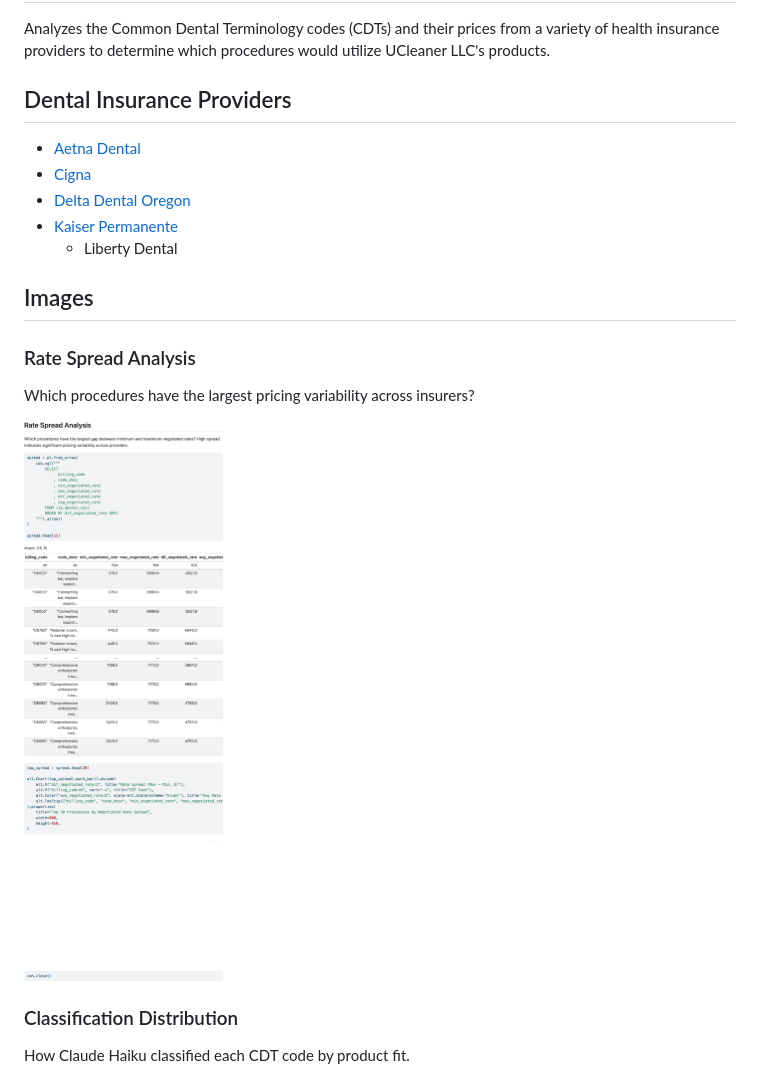
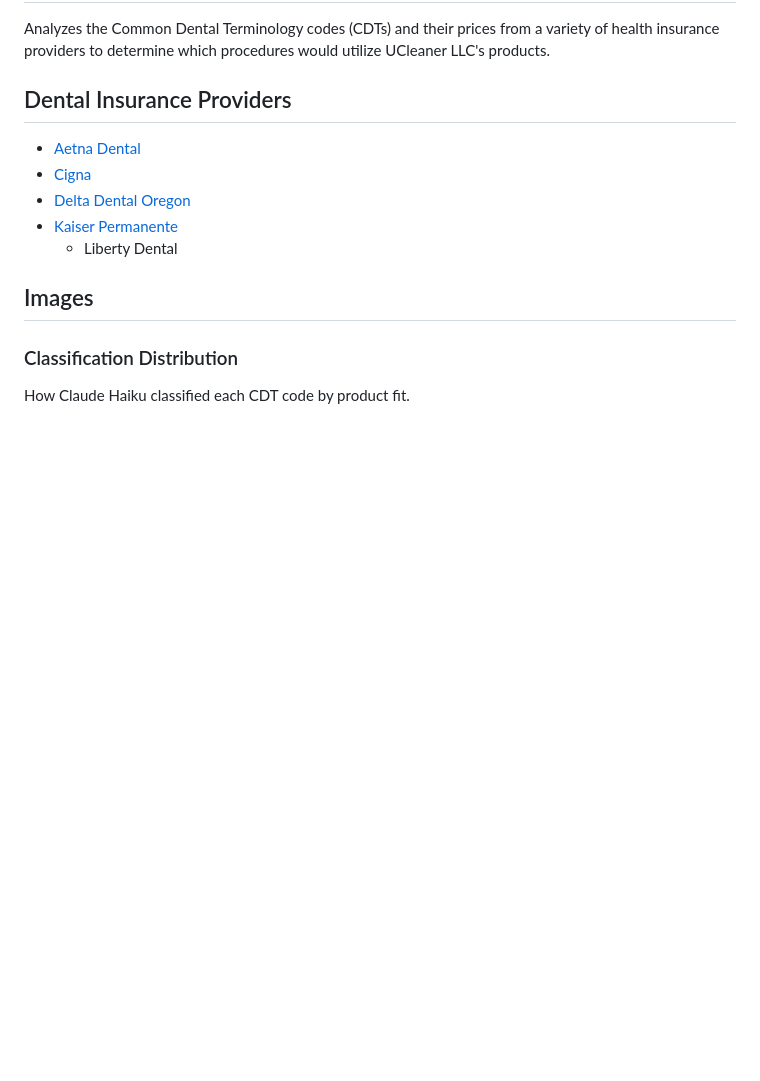
Before and after one commit to lynma01/cost_prediction, a Markdown page: README.md, the part around one of its changes. Rendered like a GitHub page; blank space fills up the shorter version.

Commit message:
update readme to reduce number of images

```diff
--- a/README.md
+++ b/README.md
@@ -12,12 +12,6 @@ Analyzes the Common Dental Terminology codes (CDTs) and their prices from a vari
 
 ## Images
 
-### Rate Spread Analysis
-
-Which procedures have the largest pricing variability across insurers?
-
-[![Rate spread analysis](images/rate_spread.png)](notebooks/rate_analysis.qmd#rate-spread-analysis)
-
 ### Classification Distribution
 
 How Claude Haiku classified each CDT code by product fit.
```
Also changed, not shown: other parts of README.md (+0 -6 lines).
